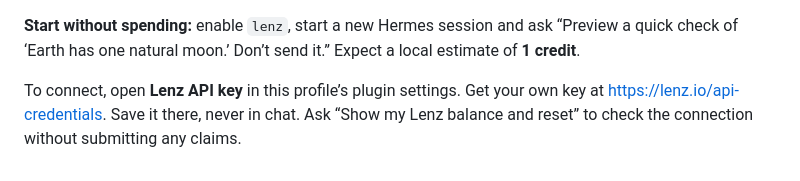
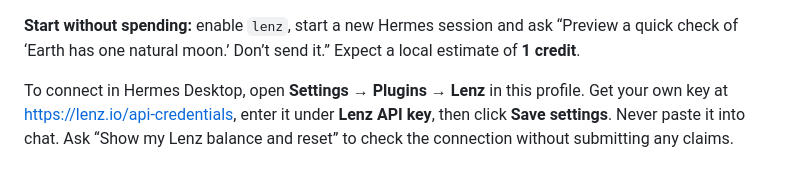
Before and after one commit to cygnostik/hermes-lenz, a Markdown page: after-install.md, the part around the change. GitHub-like rendering.

```diff
--- a/after-install.md
+++ b/after-install.md
@@ -1,3 +1,3 @@
 **Start without spending:** enable `lenz`, start a new Hermes session and ask “Preview a quick check of ‘Earth has one natural moon.’ Don’t send it.” Expect a local estimate of **1 credit**.
 
-To connect, open **Lenz API key** in this profile’s plugin settings. Get your own key at <https://lenz.io/api-credentials>. Save it there, never in chat. Ask “Show my Lenz balance and reset” to check the connection without submitting any claims.
+To connect in Hermes Desktop, open **Settings → Plugins → Lenz** in this profile. Get your own key at <https://lenz.io/api-credentials>, enter it under **Lenz API key**, then click **Save settings**. Never paste it into chat. Ask “Show my Lenz balance and reset” to check the connection without submitting any claims.
```
Also changed, not shown: README.md (+49 -33 lines), docs/media/catalog-banner.png (added), docs/media/desktop-settings.png (added), docs/media/preview-tool-output.png (added), docs/media/readme-hero.png (added), docs/media/social-preview.png (added).
